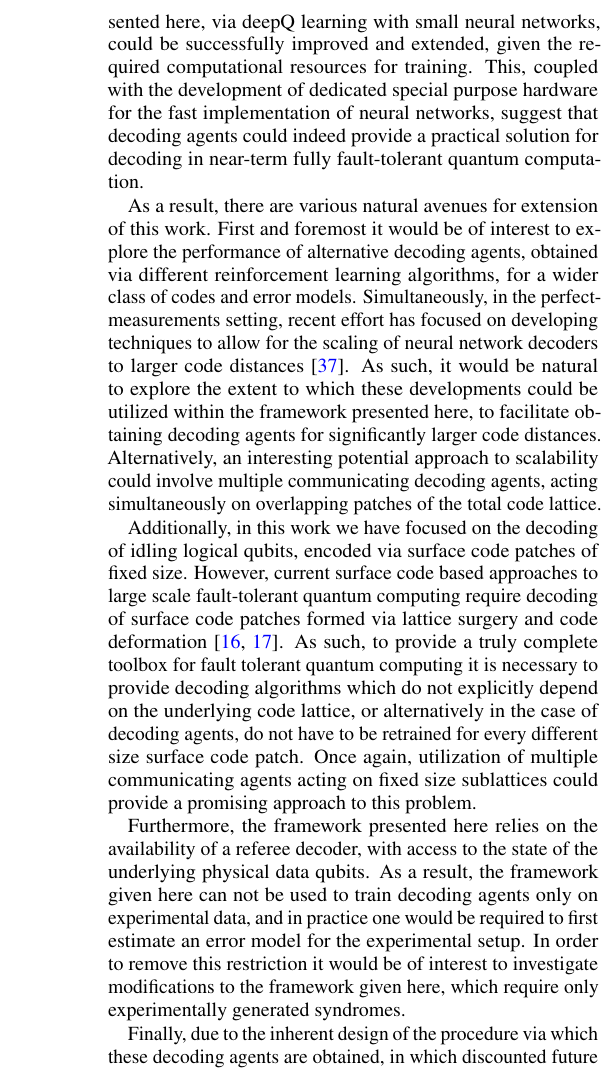
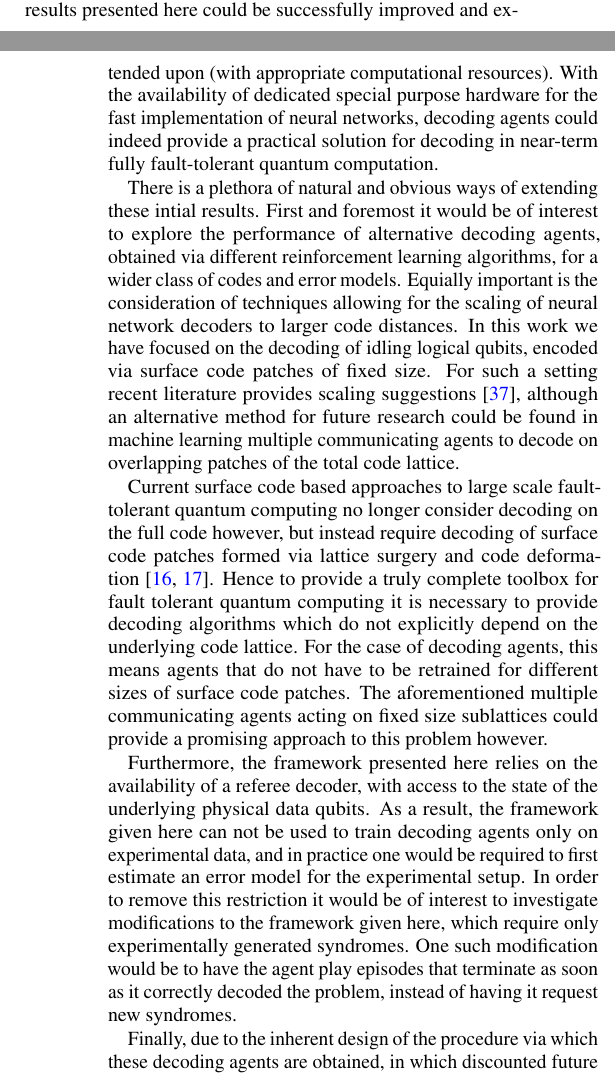
Before and after one commit to R-Sweke/DeepQ-Decoding, a LaTeX paper (manuscript/dq_decoding_e.tex): part of one column of page 11 of 15 before the commit and two parts of the columns of pages 10 and 11 of 15 after it, the two joined at a grey line, cut at the place of the change. Compiled offline with pdfLaTeX.

Commit message:
Conclusion suggestions

```diff
--- a/manuscript/dq_decoding_e.tex
+++ b/manuscript/dq_decoding_e.tex
@@ -577,7 +577,3 @@
 \section{Conclusion}\label{s:conclusions}
 
 	We have shown that the problem of decoding within the setting of fault-tolerant quantum computation can be naturally reformulated as a reinforcement learning problem.
-	In particular, we have provided an agent-environment framework which allows for the application of diverse reinforcement learning algorithms, and provided a proof-of-principle demonstration by training deepQ decoding agents for the $d=5$ surface code, for both bit-flip and depolarizing noise, with faulty syndrome measurements.
-	However, this framework is both code and error model agnostic, and as such could be used to obtain decoding agents, a novel class of flexible decoding algorithms, for a wide variety of experimentally relevant settings.
-	Additionally, the recent use of more sophisticated reinforcement learning techniques and neural network architectures to demonstrate super-human performance in complex domains such as Chess and Go \cite{RLSilver17b,RLsilver2017mastering,RLSilver2016}, strongly indicate that the initial results presented here, via deepQ learning with small neural networks, could be successfully improved and extended, given the required computational resources for training.
-	This, coupled with the development of dedicated special purpose hardware for the fast implementation of neural networks, suggest that decoding agents could indeed provide a practical solution for decoding in near-term fully fault-tolerant quantum computation.
@@ -584,22 +583,29 @@
+	Additionally, the recent use of more sophisticated reinforcement learning techniques and neural network architectures to demonstrate super-human performance in complex domains such as
+	Chess and Go \cite{RLSilver17b,RLsilver2017mastering,RLSilver2016}, strongly indicate that the initial results presented here could be successfully improved and extended upon (with appropriate computational
+	resources). With the availability of dedicated special purpose hardware for the fast implementation of neural networks, decoding agents could indeed provide a practical solution for decoding in near-term fully
+	fault-tolerant quantum computation.
 
-	As a result, there are various natural avenues for extension of this work.
+	There is a plethora of natural and obvious ways of extending these intial results.
 	First and foremost it would be of interest to explore the performance of alternative decoding agents, obtained via different reinforcement learning algorithms, for a wider class of codes and error models.
-	Simultaneously, in the perfect-measurements setting, recent effort has focused on developing techniques to allow for the scaling of neural network decoders to larger code distances \cite{Ni18}.
-	As such, it would be natural to explore the extent to which these developments could be utilized within the framework presented here, to facilitate obtaining decoding agents for significantly larger code distances. Alternatively, an interesting potential approach to scalability could involve multiple communicating decoding agents, acting simultaneously on overlapping patches of the total code lattice.
+	Equially important is the consideration of techniques allowing for the scaling of neural network decoders to larger code distances.
+	In this work we have focused on the decoding of idling logical qubits, encoded via surface code patches of fixed size.
+	For such a setting recent literature provides scaling suggestions~\cite{Ni18}, although an alternative method for future research could be found in machine learning multiple
+	communicating agents to decode on overlapping patches of the total code lattice.
 
-	Additionally, in this work we have focused on the decoding of idling logical qubits, encoded via surface code patches of fixed size.
-	However, current surface code based approaches to large scale fault-tolerant quantum computing require decoding of surface code patches formed via lattice surgery and code deformation \cite{Litinski18b,Fowler18}.
-	As such, to provide a truly complete toolbox for fault tolerant quantum computing it is necessary to provide decoding algorithms which do not explicitly depend on the underlying code lattice, or alternatively in the case of decoding agents, do not have to be retrained for every different size surface code patch.
-	Once again, utilization of multiple communicating agents acting on fixed size sublattices could provide a promising approach to this problem.
+	Current surface code based approaches to large scale fault-tolerant quantum computing no longer consider decoding on the full code however,
+	but instead require decoding of surface code patches formed via lattice surgery and code deformation \cite{Litinski18b,Fowler18}.
+	Hence to provide a truly complete toolbox for fault tolerant quantum computing it is necessary to provide decoding algorithms which do not explicitly depend on the underlying code lattice.
+	For the case of decoding agents, this means agents that do not have to be retrained for different sizes of surface code patches.
+	The aforementioned multiple communicating agents acting on fixed size sublattices could provide a promising approach to this problem however.
 
 	Furthermore, the framework presented here relies on the availability of a referee decoder, with access to the state of the underlying physical data qubits.
 	As a result, the framework given here can not be used to train decoding agents only on experimental data, and in practice one would be required to first estimate an error model for the experimental setup.
 	In order to remove this restriction it would be of interest to investigate modifications to the framework given here, which require only experimentally generated syndromes.
+	One such modification would be to have the agent play episodes that terminate as soon as it correctly decoded the problem, instead of having it request new syndromes.
 
-	Finally, due to the inherent design of the procedure via which these decoding agents are obtained, in which discounted future performance is valued over immediate rewards, these agents have the potential to learn decoding strategies not available to alternative decoding algorithms.
-	Hence, it may be possible that analysis of the strategies learned by decoding agents could aid the development of other new decoding algorithms.
-
-
+	Finally, due to the inherent design of the procedure via which these decoding agents are obtained, in which discounted future performance is valued over immediate rewards, these agents have
+	the potential to learn decoding strategies not available to alternative decoding algorithms.
+	It may therefore be insightful to construct test-cases (i.e. specific error volumes) to infer the learned strategy, and use this information in the design of model-tailored decoding algorithms.
 
 
 % Acknowledgments
```
Also changed, not shown: manuscript/dq_decoding_e.tex (3 more changed lines).
